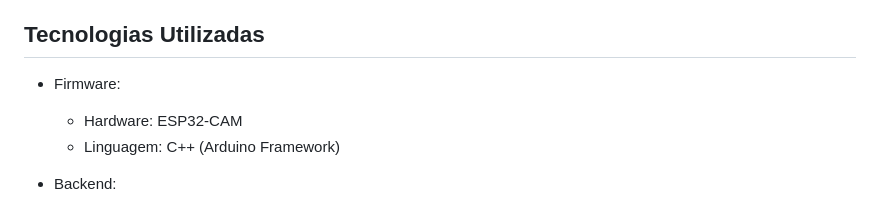
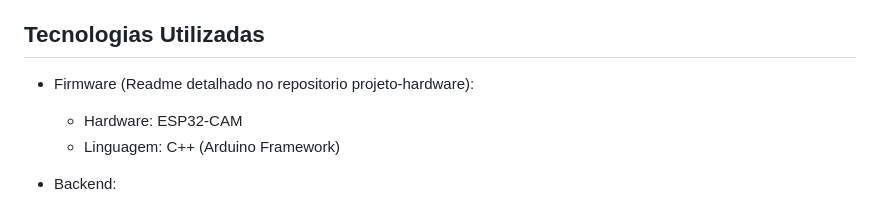
Before and after one commit to estevaons/vision-x, a Markdown page: README.md, the part around the change. GitHub-like rendering.

```diff
--- a/README.md
+++ b/README.md
@@ -28,7 +28,7 @@ Fluxo Secundário (Monitoramento via Web):
 
 ## Tecnologias Utilizadas
 
-* Firmware:
+* Firmware (Readme detalhado no repositorio projeto-hardware):
     * Hardware: ESP32-CAM
     * Linguagem: C++ (Arduino Framework)
 
```
